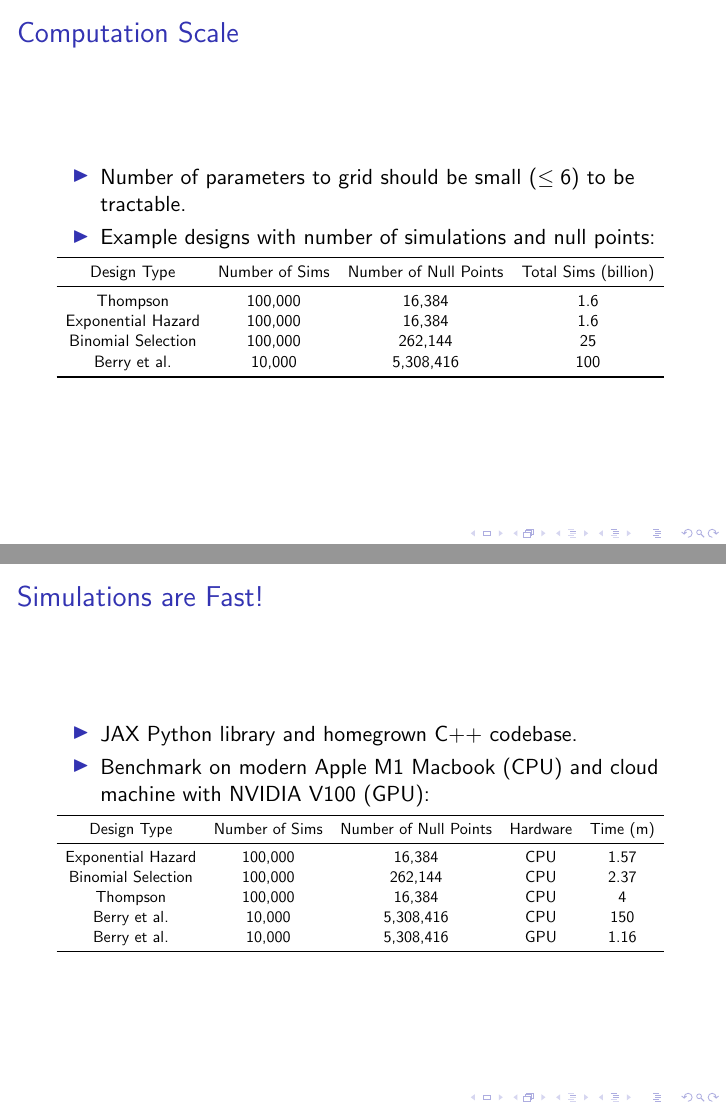
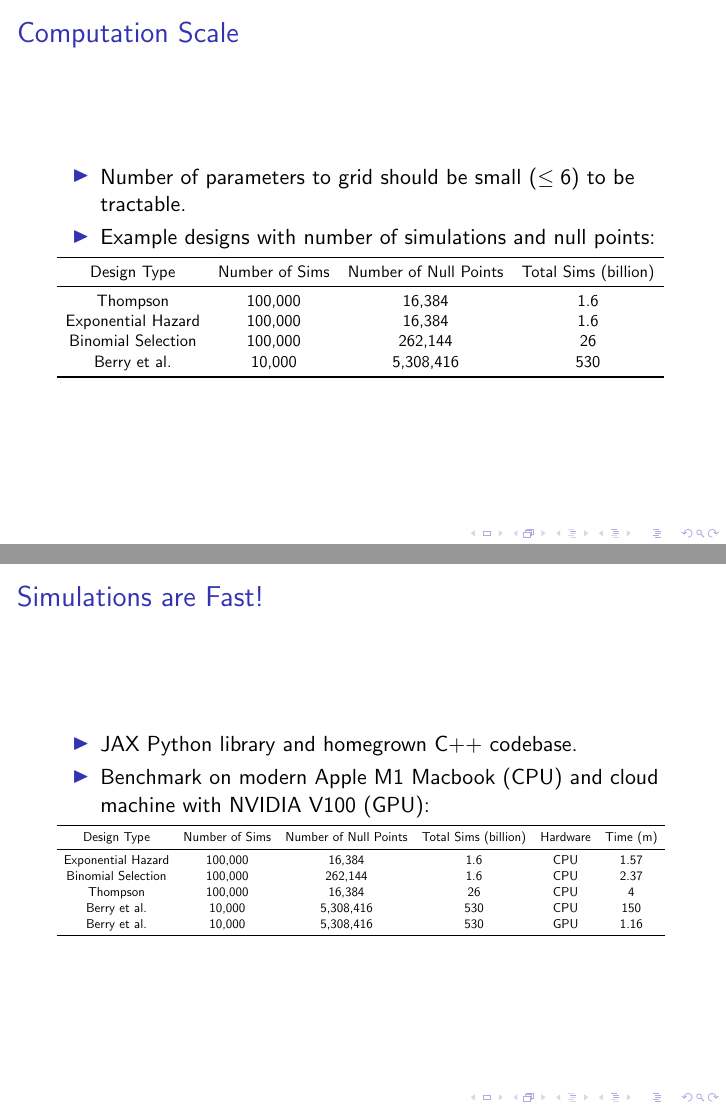
Before and after one commit to JamesYang007/JSM-2022, LaTeX slides (main.tex, which reads computation.tex): pages 37 and 40 of 44, joined at a grey line. Compiled offline with pdfLaTeX.

Commit message:
Fix timings

```diff
--- a/computation.tex
+++ b/computation.tex
@@ -11,8 +11,8 @@
     {Design Type} & {Number of Sims} & {Number of Null Points} & {Total Sims (billion)} \\ \midrule
     Thompson & 100,000 & 16,384 & 1.6 \\
     Exponential Hazard & 100,000 & 16,384 & 1.6 \\
-    Binomial Selection & 100,000 & 262,144 & 25 \\
-    Berry et al. & 10,000 & 5,308,416 & 100 \\ \bottomrule
+    Binomial Selection & 100,000 & 262,144 & 26 \\
+    Berry et al. & 10,000 & 5,308,416 & 530 \\ \bottomrule
 \end{tabular}
 }
 \end{frame}
@@ -42,13 +42,13 @@
 \end{itemize}
 
 \resizebox{\linewidth}{!}{% Resize table to fit within \linewidth horizontally
-\begin{tabular}{ccccc} \toprule
-    {Design Type} & {Number of Sims} & {Number of Null Points} & {Hardware} & {Time (m)} \\ \midrule
-    Exponential Hazard & 100,000 & 16,384  & CPU & 1.57 \\
-    Binomial Selection & 100,000 & 262,144 & CPU & 2.37 \\
-    Thompson & 100,000 & 16,384 & CPU & 4 \\
-    Berry et al. & 10,000 & 5,308,416 & CPU & 150 \\
-    Berry et al. & 10,000 & 5,308,416 & GPU & 1.16 \\ \bottomrule
+\begin{tabular}{cccccc} \toprule
+    {Design Type} & {Number of Sims} & {Number of Null Points} & {Total Sims (billion)} & {Hardware} & {Time (m)} \\ \midrule
+    Exponential Hazard & 100,000 & 16,384  & 1.6 & CPU & 1.57 \\
+    Binomial Selection & 100,000 & 262,144 & 1.6 & CPU & 2.37 \\
+    Thompson & 100,000 & 16,384 & 26 & CPU & 4 \\
+    Berry et al. & 10,000 & 5,308,416 & 530 & CPU & 150 \\
+    Berry et al. & 10,000 & 5,308,416 & 530 & GPU & 1.16 \\ \bottomrule
 \end{tabular}
 }
 \end{frame}
```
Also changed, not shown: main.pdf.
